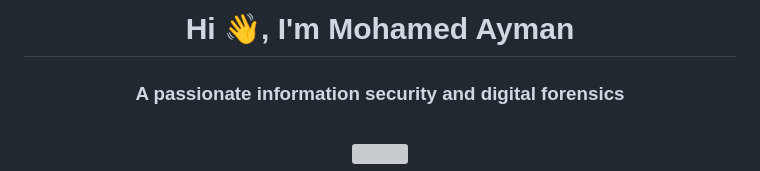
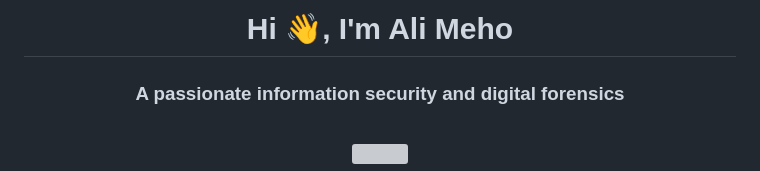
Before and after one commit to 0xMeho/0xMeho, a Markdown page: README.md, the part around the change. Drawn GitHub-style; grey boxes are pictures that could not be loaded.

```diff
--- a/README.md
+++ b/README.md
@@ -1,4 +1,4 @@
-<h1 align="center">Hi 👋, I'm Mohamed Ayman</h1>
+<h1 align="center">Hi 👋, I'm Ali Meho</h1>
 <h3 align="center">A passionate information security and digital forensics</h3>
 <br>
 
```
